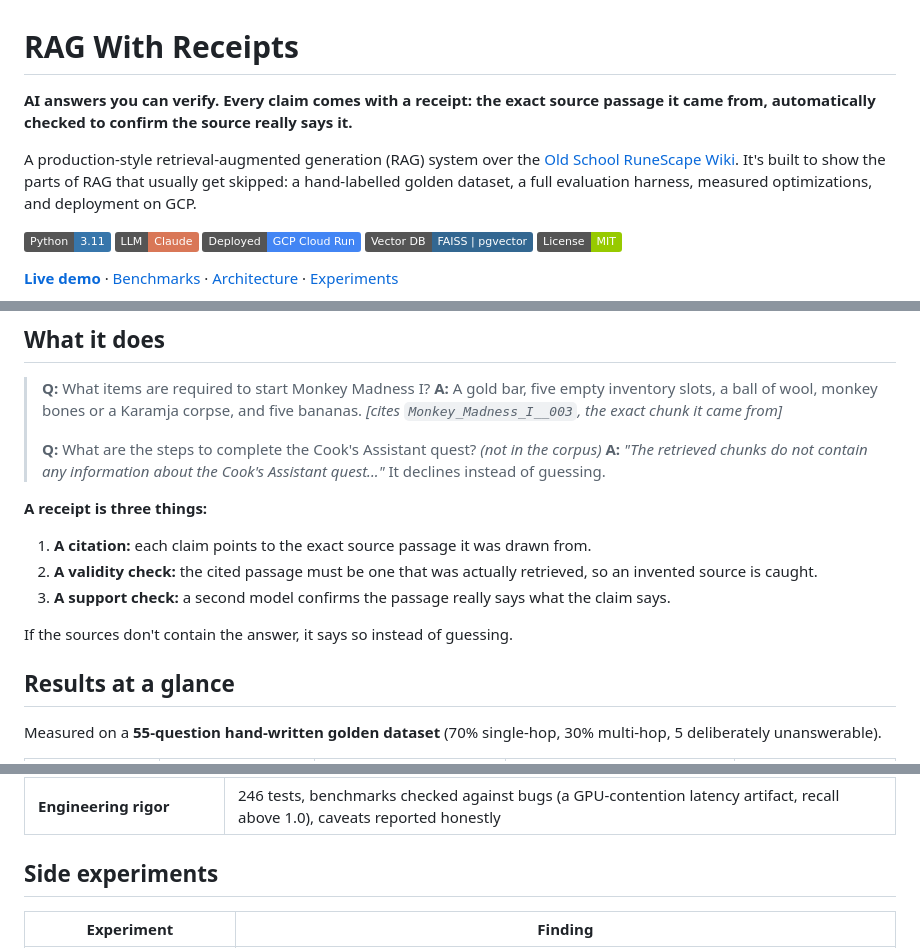
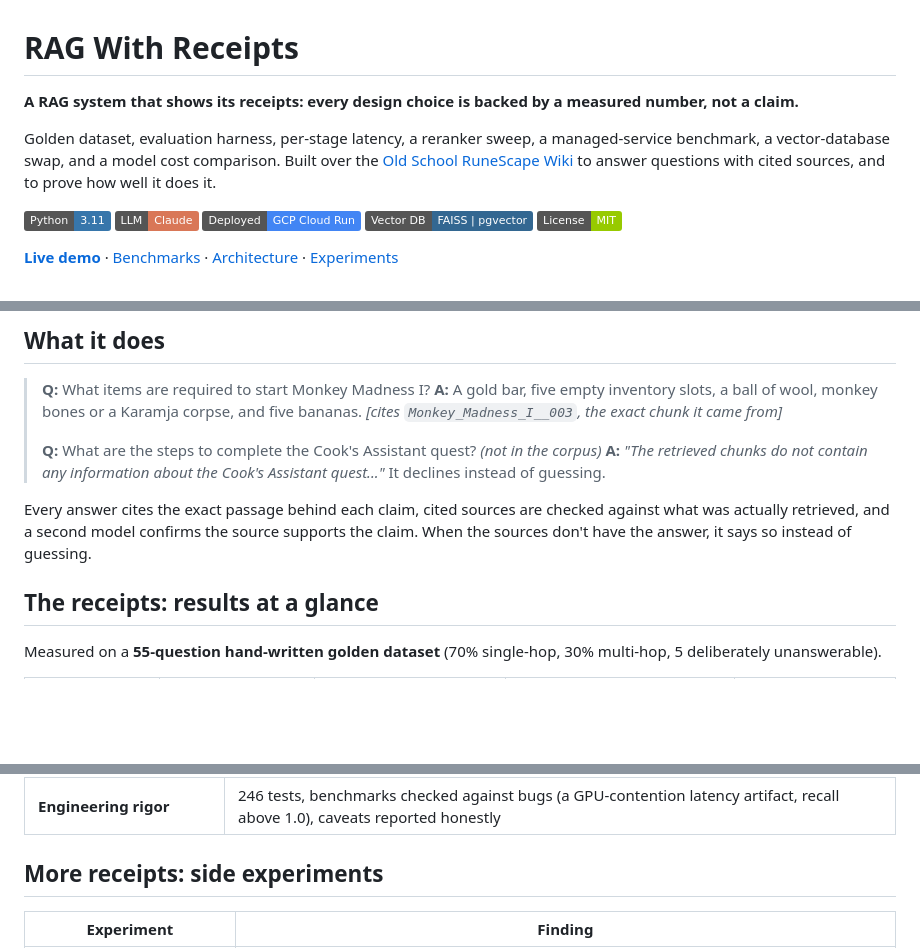
Before and after one commit to lofeodo/rag-with-receipts, a Markdown page: README.md, 3 parts joined by grey strips. Rendered like a GitHub page; badges without logos; blank space fills up the shorter version.

Commit message:
docs(readme): reframe 'receipts' as the measured evidence, not the citations
Co-Authored-By: Claude Sonnet 5.5 <noreply@anthropic.com>

```diff
--- a/README.md
+++ b/README.md
@@ -1,8 +1,8 @@
 # RAG With Receipts
 
-**AI answers you can verify. Every claim comes with a receipt: the exact source passage it came from, automatically checked to confirm the source really says it.**
+**A RAG system that shows its receipts: every design choice is backed by a measured number, not a claim.**
 
-A production-style retrieval-augmented generation (RAG) system over the [Old School RuneScape Wiki](https://oldschool.runescape.wiki/). It's built to show the parts of RAG that usually get skipped: a hand-labelled golden dataset, a full evaluation harness, measured optimizations, and deployment on GCP.
+Golden dataset, evaluation harness, per-stage latency, a reranker sweep, a managed-service benchmark, a vector-database swap, and a model cost comparison. Built over the [Old School RuneScape Wiki](https://oldschool.runescape.wiki/) to answer questions with cited sources, and to prove how well it does it.
 
 [![Python](https://img.shields.io/badge/Python-3.11-3776AB?logo=python&logoColor=white)](#)
 [![Claude](https://img.shields.io/badge/LLM-Claude-D97757)](#)
@@ -22,15 +22,9 @@ A production-style retrieval-augmented generation (RAG) system over the [Old Sch
 > **Q:** What are the steps to complete the Cook's Assistant quest? *(not in the corpus)*
 > **A:** *"The retrieved chunks do not contain any information about the Cook's Assistant quest..."* It declines instead of guessing.
 
-**A receipt is three things:**
+Every answer cites the exact passage behind each claim, cited sources are checked against what was actually retrieved, and a second model confirms the source supports the claim. When the sources don't have the answer, it says so instead of guessing.
 
-1. **A citation:** each claim points to the exact source passage it was drawn from.
-2. **A validity check:** the cited passage must be one that was actually retrieved, so an invented source is caught.
-3. **A support check:** a second model confirms the passage really says what the claim says.
-
-If the sources don't contain the answer, it says so instead of guessing.
-
-## Results at a glance
+## The receipts: results at a glance
 
 Measured on a **55-question hand-written golden dataset** (70% single-hop, 30% multi-hop, 5 deliberately unanswerable).
 
@@ -123,7 +117,7 @@ Design details: **[docs/architecture.md](docs/architecture.md)**.
 | **Tool use / structured output** | Citations returned through a forced tool schema and validated |
 | **Engineering rigor** | 246 tests, benchmarks checked against bugs (a GPU-contention latency artifact, recall above 1.0), caveats reported honestly |
 
-## Side experiments
+## More receipts: side experiments
 
 | Experiment | Finding |
 |---|---|
```
